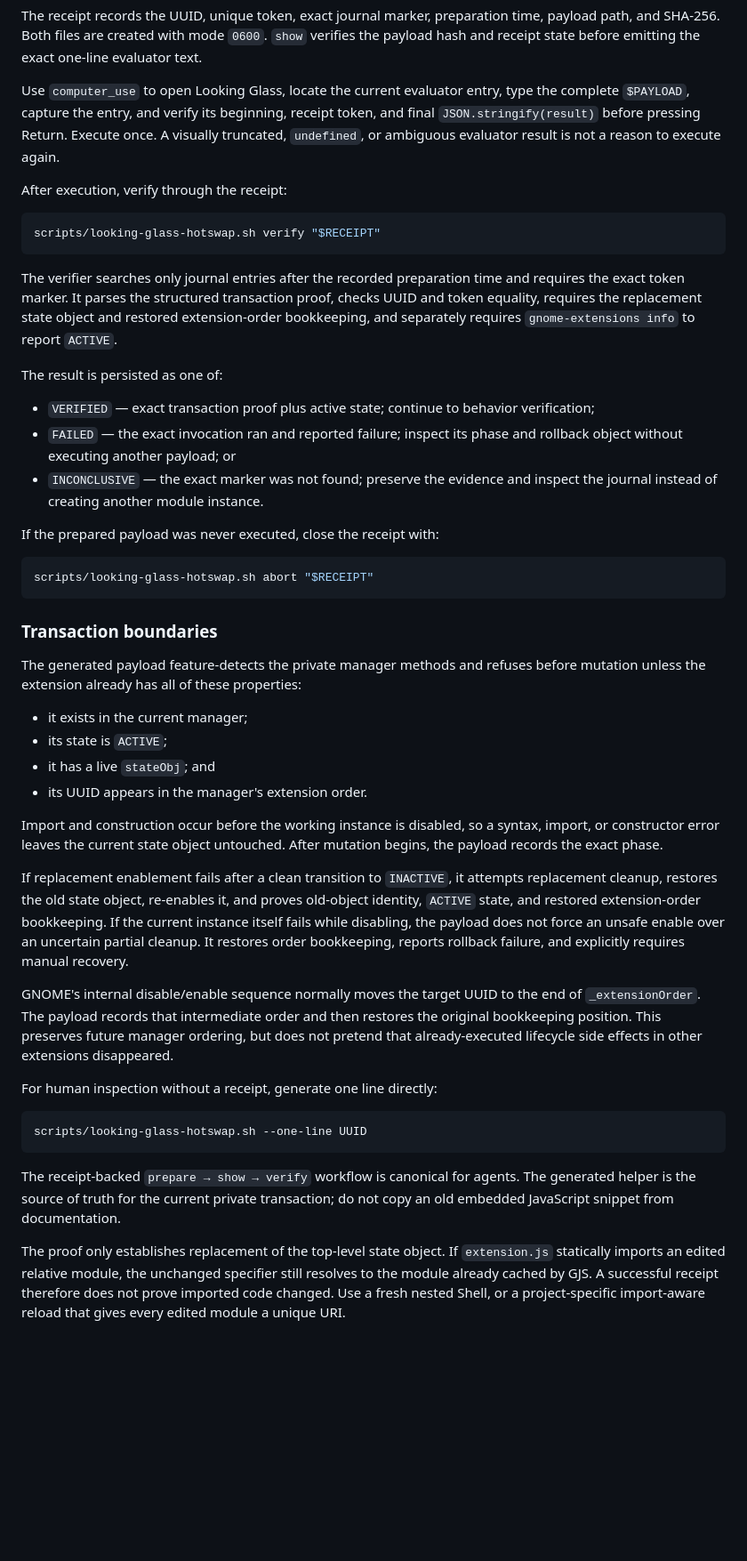
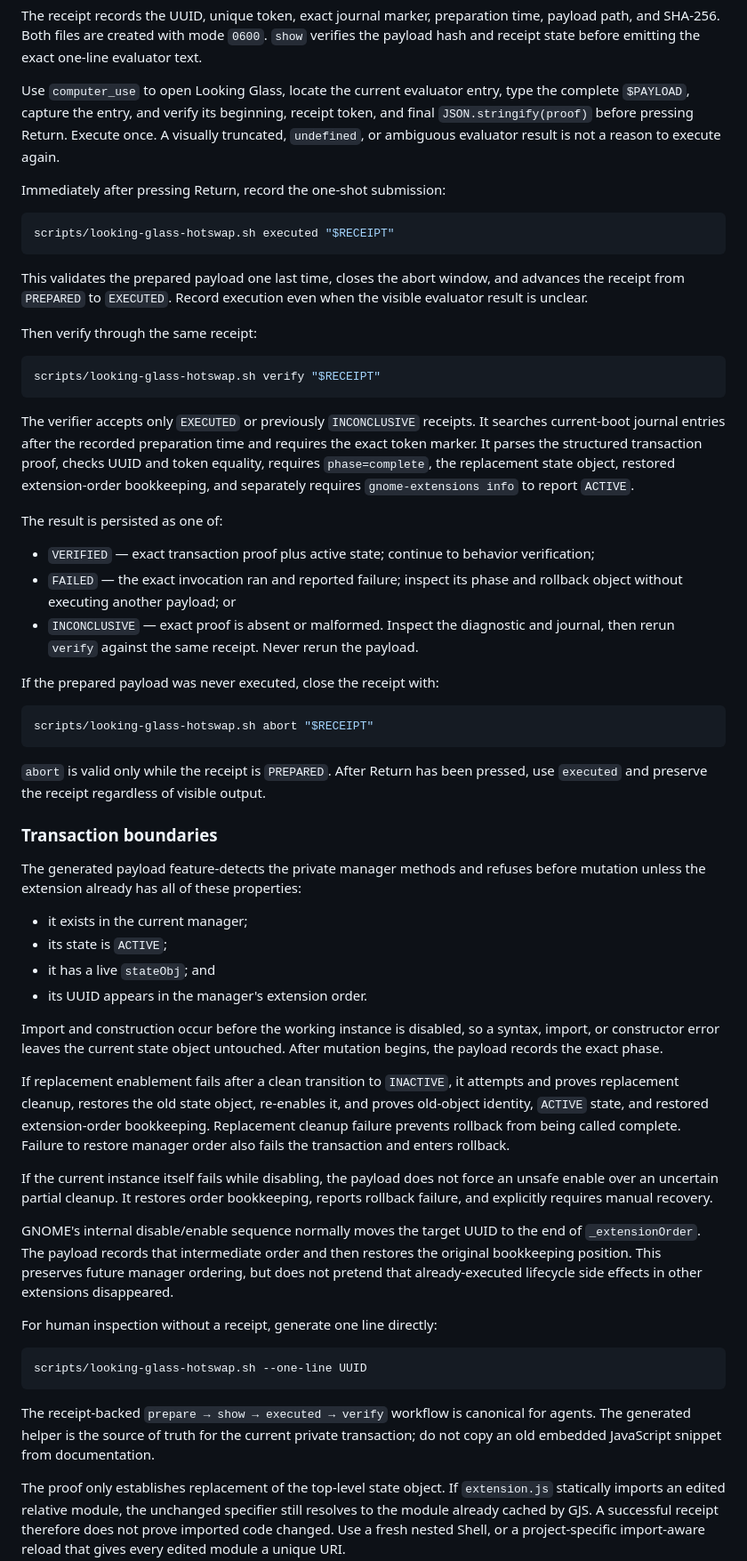
Before and after one commit to ryanraposo/gnome-wayland-reload, a Markdown page: references/gnome-50-debugging-notes.md, the part around the change. Shown at 89% size. Rendered like a GitHub page; blank space fills up the shorter version.

Commit message:
Document the complete one-shot hot-swap lifecycle

````diff
--- a/references/gnome-50-debugging-notes.md
+++ b/references/gnome-50-debugging-notes.md
@@ -75,20 +75,31 @@ one-line evaluator text.
 
 Use `computer_use` to open Looking Glass, locate the current evaluator entry,
 type the complete `$PAYLOAD`, capture the entry, and verify its beginning,
-receipt token, and final `JSON.stringify(result)` before pressing Return. Execute
+receipt token, and final `JSON.stringify(proof)` before pressing Return. Execute
 once. A visually truncated, `undefined`, or ambiguous evaluator result is not a
 reason to execute again.
 
-After execution, verify through the receipt:
+Immediately after pressing Return, record the one-shot submission:
+
+```bash
+scripts/looking-glass-hotswap.sh executed "$RECEIPT"
+```
+
+This validates the prepared payload one last time, closes the abort window, and
+advances the receipt from `PREPARED` to `EXECUTED`. Record execution even when
+the visible evaluator result is unclear.
+
+Then verify through the same receipt:
 
 ```bash
 scripts/looking-glass-hotswap.sh verify "$RECEIPT"
 ```
 
-The verifier searches only journal entries after the recorded preparation time
-and requires the exact token marker. It parses the structured transaction proof,
-checks UUID and token equality, requires the replacement state object and
-restored extension-order bookkeeping, and separately requires
+The verifier accepts only `EXECUTED` or previously `INCONCLUSIVE` receipts. It
+searches current-boot journal entries after the recorded preparation time and
+requires the exact token marker. It parses the structured transaction proof,
+checks UUID and token equality, requires `phase=complete`, the replacement
+state object, restored extension-order bookkeeping, and separately requires
 `gnome-extensions info` to report `ACTIVE`.
 
 The result is persisted as one of:
@@ -97,14 +108,18 @@ The result is persisted as one of:
   verification;
 - `FAILED` — the exact invocation ran and reported failure; inspect its phase
   and rollback object without executing another payload; or
-- `INCONCLUSIVE` — the exact marker was not found; preserve the evidence and
-  inspect the journal instead of creating another module instance.
+- `INCONCLUSIVE` — exact proof is absent or malformed. Inspect the diagnostic
+  and journal, then rerun `verify` against the same receipt. Never rerun the
+  payload.
 
 If the prepared payload was never executed, close the receipt with:
 
 ```bash
 scripts/looking-glass-hotswap.sh abort "$RECEIPT"
 ```
+
+`abort` is valid only while the receipt is `PREPARED`. After Return has been
+pressed, use `executed` and preserve the receipt regardless of visible output.
 
 ### Transaction boundaries
 
@@ -121,12 +136,15 @@ syntax, import, or constructor error leaves the current state object untouched.
 After mutation begins, the payload records the exact phase.
 
 If replacement enablement fails after a clean transition to `INACTIVE`, it
-attempts replacement cleanup, restores the old state object, re-enables it, and
-proves old-object identity, `ACTIVE` state, and restored extension-order
-bookkeeping. If the current instance itself fails while disabling, the payload
-does not force an unsafe enable over an uncertain partial cleanup. It restores
-order bookkeeping, reports rollback failure, and explicitly requires manual
-recovery.
+attempts and proves replacement cleanup, restores the old state object,
+re-enables it, and proves old-object identity, `ACTIVE` state, and restored
+extension-order bookkeeping. Replacement cleanup failure prevents rollback
+from being called complete. Failure to restore manager order also fails the
+transaction and enters rollback.
+
+If the current instance itself fails while disabling, the payload does not
+force an unsafe enable over an uncertain partial cleanup. It restores order
+bookkeeping, reports rollback failure, and explicitly requires manual recovery.
 
 GNOME's internal disable/enable sequence normally moves the target UUID to the
 end of `_extensionOrder`. The payload records that intermediate order and then
@@ -140,9 +158,9 @@ For human inspection without a receipt, generate one line directly:
 scripts/looking-glass-hotswap.sh --one-line UUID
 ```
 
-The receipt-backed `prepare → show → verify` workflow is canonical for agents.
-The generated helper is the source of truth for the current private transaction;
-do not copy an old embedded JavaScript snippet from documentation.
+The receipt-backed `prepare → show → executed → verify` workflow is canonical
+for agents. The generated helper is the source of truth for the current private
+transaction; do not copy an old embedded JavaScript snippet from documentation.
 
 The proof only establishes replacement of the top-level state object. If
 `extension.js` statically imports an edited relative module, the unchanged
````
